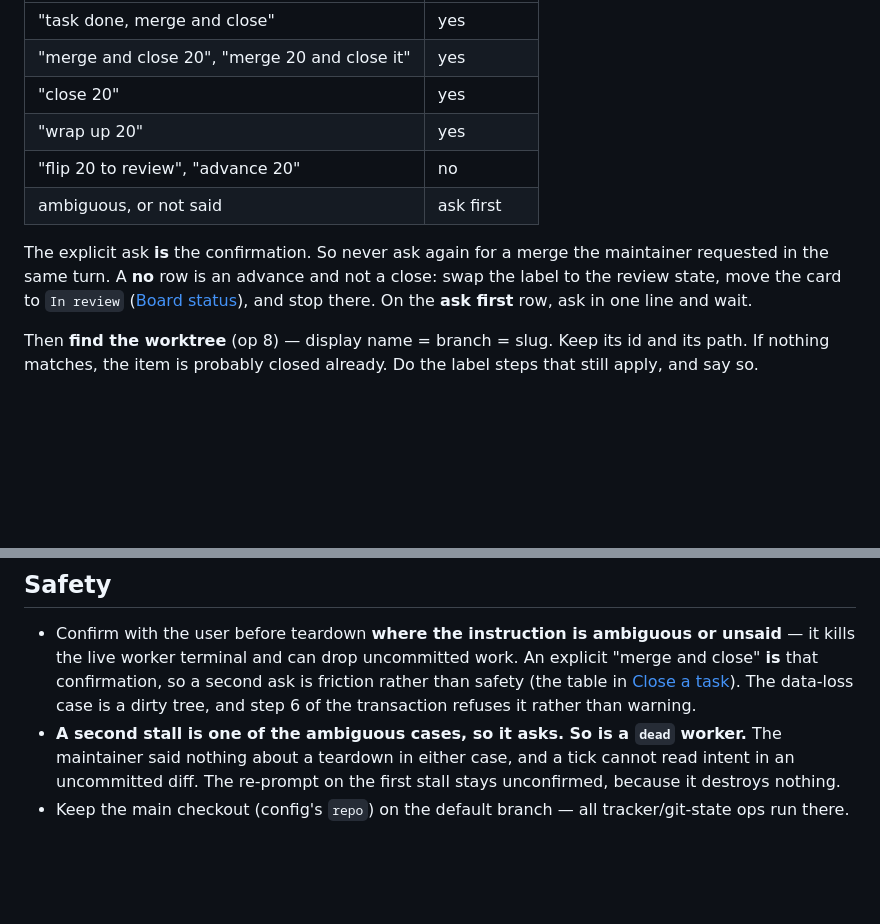
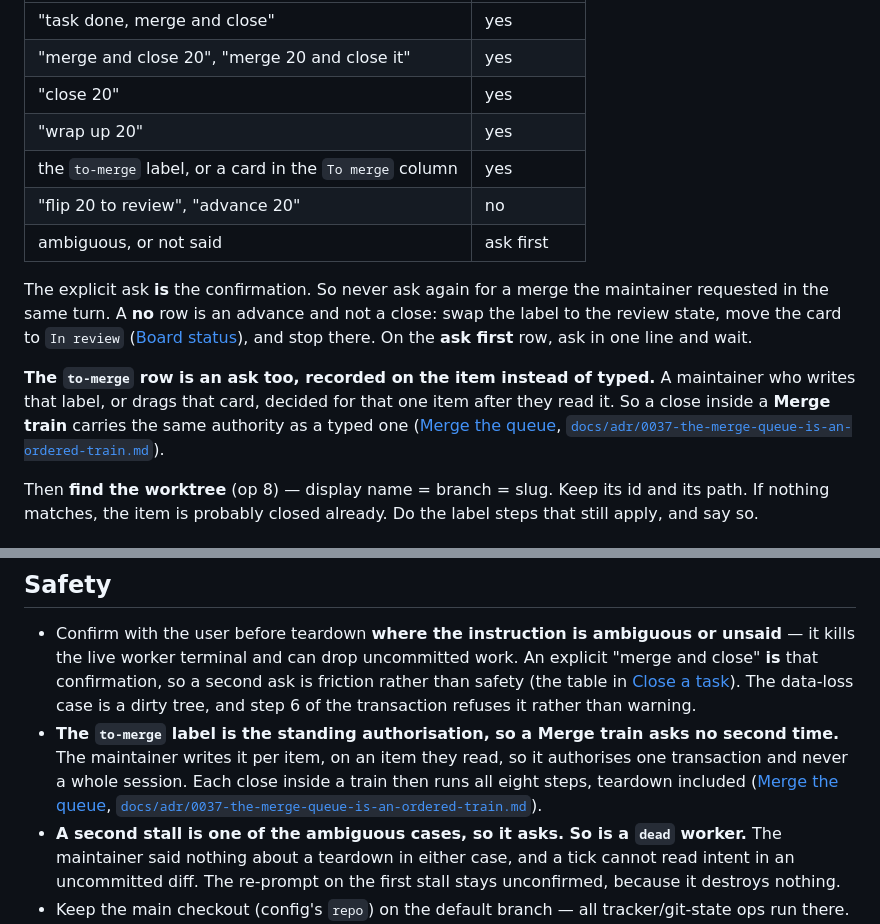
Before and after one commit to wagnersza/orchestrator-skills, a Markdown page: orchestrator/SKILL.md, 2 parts joined by grey strips. Drawn GitHub-style; blank space fills up the shorter version.

Commit message:
feat(orchestrator): make the to-merge label the teardown authorisation
The gate table in `Close a task` read only typed words, so a close inside a
train had no row and the `Safety` section still asked for a confirmation the
maintainer already gave. The label is that confirmation: written per item, on an
item the maintainer read. So the table gains a row with teardown `yes`, and
`Safety` gains the sentence that says why one transaction is authorised and a
whole session is not. This is ADR 0037's narrowing of ADR 0016 reaching the
skill body.

Co-Authored-By: Claude Opus 5 (1M context) <noreply@anthropic.com>

```diff
--- a/orchestrator/SKILL.md
+++ b/orchestrator/SKILL.md
@@ -1127,6 +1127,7 @@ before you touch anything:
 | "merge and close 20", "merge 20 and close it" | yes |
 | "close 20" | yes |
 | "wrap up 20" | yes |
+| the `to-merge` label, or a card in the `To merge` column | yes |
 | "flip 20 to review", "advance 20" | no |
 | ambiguous, or not said | ask first |
 
@@ -1135,6 +1136,12 @@ maintainer requested in the same turn. A **no** row is an advance and not a clos
 swap the label to the review state, move the card to `In review`
 ([Board status](#board-status)), and stop there. On the **ask first** row, ask in one
 line and wait.
+
+**The `to-merge` row is an ask too, recorded on the item instead of typed.** A maintainer
+who writes that label, or drags that card, decided for that one item after they read it.
+So a close inside a **Merge train** carries the same authority as a typed one
+([Merge the queue](#merge-the-queue),
+[`docs/adr/0037-the-merge-queue-is-an-ordered-train.md`](docs/adr/0037-the-merge-queue-is-an-ordered-train.md)).
 
 Then **find the worktree** (op 8) — display name = branch = slug. Keep its id and
 its path. If nothing matches, the item is probably closed already. Do the label steps
@@ -1404,6 +1411,11 @@ refusal reason are spelled out, never compressed.
   explicit "merge and close" **is** that confirmation, so a second ask is friction
   rather than safety (the table in [Close a task](#close-a-task)). The data-loss case
   is a dirty tree, and step 6 of the transaction refuses it rather than warning.
+- **The `to-merge` label is the standing authorisation, so a Merge train asks no second
+  time.** The maintainer writes it per item, on an item they read, so it authorises one
+  transaction and never a whole session. Each close inside a train then runs all eight
+  steps, teardown included ([Merge the queue](#merge-the-queue),
+  [`docs/adr/0037-the-merge-queue-is-an-ordered-train.md`](docs/adr/0037-the-merge-queue-is-an-ordered-train.md)).
 - **A second stall is one of the ambiguous cases, so it asks. So is a `dead` worker.** The
   maintainer said nothing about a teardown in either case, and a tick cannot read intent in
   an uncommitted diff. The re-prompt on the first stall stays unconfirmed, because it
```
